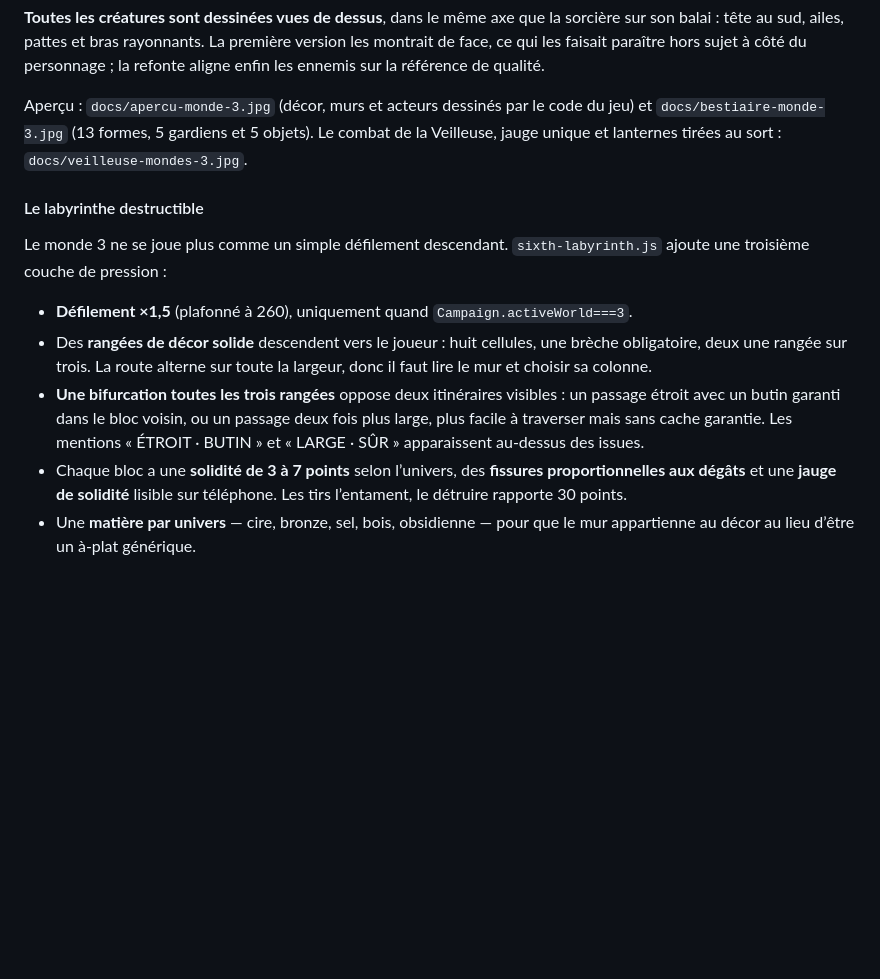
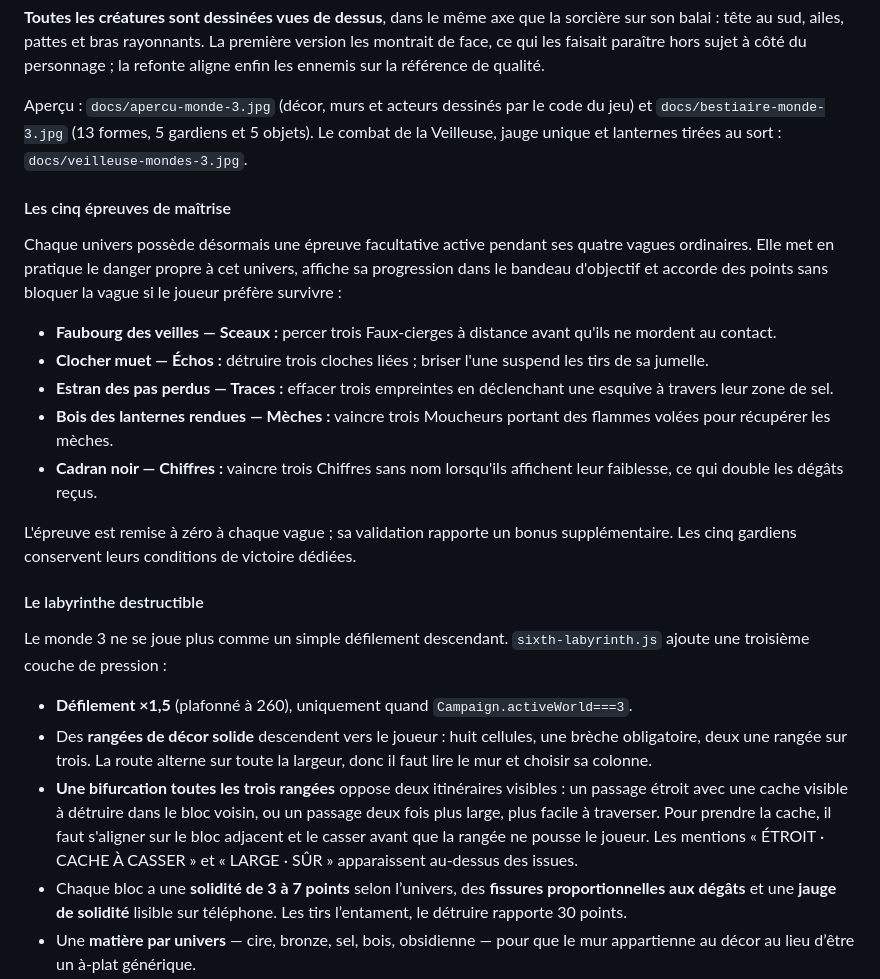
Before and after one commit to jvaqu94/la-nuit-aux-trousses, a Markdown page: README.md, the part around the change. Drawn GitHub-style; blank space fills up the shorter version.

Commit message:
Document World 3 mastery trials and route cache

```diff
--- a/README.md
+++ b/README.md
@@ -198,6 +198,27 @@ Aperçu : `docs/apercu-monde-3.jpg` (décor, murs et acteurs dessinés par le co
 et `docs/bestiaire-monde-3.jpg` (13 formes, 5 gardiens et 5 objets).
 Le combat de la Veilleuse, jauge unique et lanternes tirées au sort : `docs/veilleuse-mondes-3.jpg`.
 
+#### Les cinq épreuves de maîtrise
+
+Chaque univers possède désormais une épreuve facultative active pendant ses quatre
+vagues ordinaires. Elle met en pratique le danger propre à cet univers, affiche
+sa progression dans le bandeau d'objectif et accorde des points sans bloquer la
+vague si le joueur préfère survivre :
+
+- **Faubourg des veilles — Sceaux :** percer trois Faux-cierges à distance avant
+  qu'ils ne mordent au contact.
+- **Clocher muet — Échos :** détruire trois cloches liées ; briser l'une suspend
+  les tirs de sa jumelle.
+- **Estran des pas perdus — Traces :** effacer trois empreintes en déclenchant
+  une esquive à travers leur zone de sel.
+- **Bois des lanternes rendues — Mèches :** vaincre trois Moucheurs portant des
+  flammes volées pour récupérer les mèches.
+- **Cadran noir — Chiffres :** vaincre trois Chiffres sans nom lorsqu'ils affichent
+  leur faiblesse, ce qui double les dégâts reçus.
+
+L'épreuve est remise à zéro à chaque vague ; sa validation rapporte un bonus
+supplémentaire. Les cinq gardiens conservent leurs conditions de victoire dédiées.
+
 #### Le labyrinthe destructible
 
 Le monde 3 ne se joue plus comme un simple défilement descendant. `sixth-labyrinth.js`
@@ -208,9 +229,10 @@ ajoute une troisième couche de pression :
   une brèche obligatoire, deux une rangée sur trois. La route alterne sur toute
   la largeur, donc il faut lire le mur et choisir sa colonne.
 - **Une bifurcation toutes les trois rangées** oppose deux itinéraires visibles :
-  un passage étroit avec un butin garanti dans le bloc voisin, ou un passage
-  deux fois plus large, plus facile à traverser mais sans cache garantie. Les
-  mentions « ÉTROIT · BUTIN » et « LARGE · SÛR » apparaissent au-dessus des issues.
+  un passage étroit avec une cache visible à détruire dans le bloc voisin, ou un passage
+  deux fois plus large, plus facile à traverser. Pour prendre la cache, il faut
+  s'aligner sur le bloc adjacent et le casser avant que la rangée ne pousse le joueur.
+  Les mentions « ÉTROIT · CACHE À CASSER » et « LARGE · SÛR » apparaissent au-dessus des issues.
 - Chaque bloc a une **solidité de 3 à 7 points** selon l’univers, des **fissures
   proportionnelles aux dégâts** et une **jauge de solidité** lisible sur téléphone.
   Les tirs l’entament, le détruire rapporte 30 points.
```
